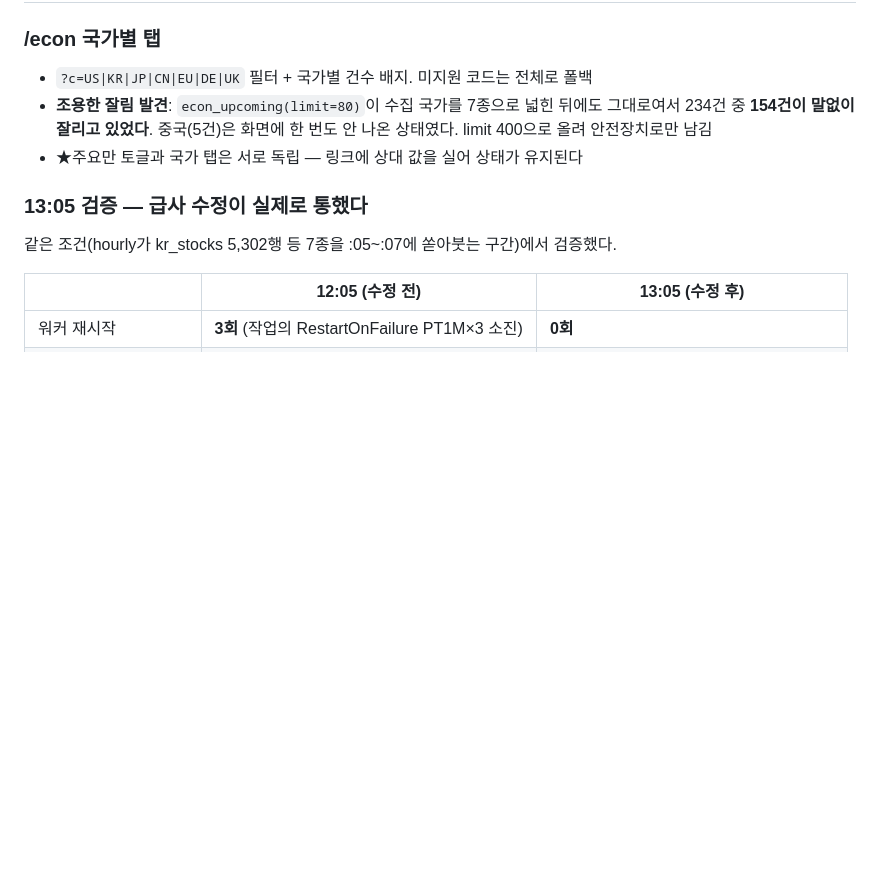
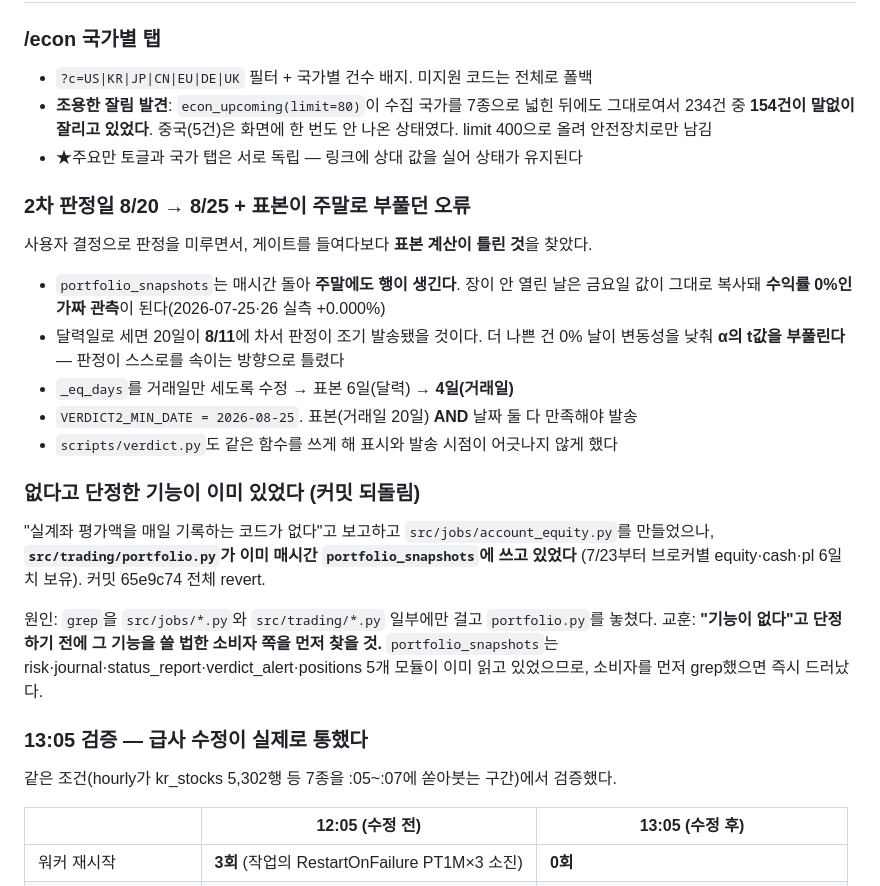
Before and after one commit to Tenant-farmer/market-hub, a Markdown page: docs/HISTORY.md, the part around the change. GitHub-like rendering; blank space fills up the shorter version.

Commit message:
HISTORY: 판정일 연기·표본 오류·중복구현 되돌림 기록
앞 커밋에서 앵커 문자열이 revert로 사라져 기록이 누락됐다.

Co-Authored-By: Claude Opus 5 <noreply@anthropic.com>

```diff
--- a/docs/HISTORY.md
+++ b/docs/HISTORY.md
@@ -13,6 +13,27 @@
   그대로여서 234건 중 **154건이 말없이 잘리고 있었다**. 중국(5건)은 화면에 한 번도
   안 나온 상태였다. limit 400으로 올려 안전장치로만 남김
 - ★주요만 토글과 국가 탭은 서로 독립 — 링크에 상대 값을 실어 상태가 유지된다
+
+### 2차 판정일 8/20 → 8/25 + 표본이 주말로 부풀던 오류
+사용자 결정으로 판정을 미루면서, 게이트를 들여다보다 **표본 계산이 틀린 것**을 찾았다.
+
+- `portfolio_snapshots`는 매시간 돌아 **주말에도 행이 생긴다**. 장이 안 열린 날은 금요일
+  값이 그대로 복사돼 **수익률 0%인 가짜 관측**이 된다(2026-07-25·26 실측 +0.000%)
+- 달력일로 세면 20일이 **8/11**에 차서 판정이 조기 발송됐을 것이다. 더 나쁜 건 0% 날이
+  변동성을 낮춰 **α의 t값을 부풀린다** — 판정이 스스로를 속이는 방향으로 틀렸다
+- `_eq_days`를 거래일만 세도록 수정 → 표본 6일(달력) → **4일(거래일)**
+- `VERDICT2_MIN_DATE = 2026-08-25`. 표본(거래일 20일) **AND** 날짜 둘 다 만족해야 발송
+- `scripts/verdict.py`도 같은 함수를 쓰게 해 표시와 발송 시점이 어긋나지 않게 했다
+
+### 없다고 단정한 기능이 이미 있었다 (커밋 되돌림)
+"실계좌 평가액을 매일 기록하는 코드가 없다"고 보고하고 `src/jobs/account_equity.py`를
+만들었으나, **`src/trading/portfolio.py`가 이미 매시간 `portfolio_snapshots`에 쓰고 있었다**
+(7/23부터 브로커별 equity·cash·pl 6일치 보유). 커밋 65e9c74 전체 revert.
+
+원인: `grep`을 `src/jobs/*.py`와 `src/trading/*.py` 일부에만 걸고 `portfolio.py`를 놓쳤다.
+교훈: **"기능이 없다"고 단정하기 전에 그 기능을 쓸 법한 소비자 쪽을 먼저 찾을 것.**
+`portfolio_snapshots`는 risk·journal·status_report·verdict_alert·positions 5개 모듈이
+이미 읽고 있었으므로, 소비자를 먼저 grep했으면 즉시 드러났다.
 
 ### 13:05 검증 — 급사 수정이 실제로 통했다
 같은 조건(hourly가 kr_stocks 5,302행 등 7종을 :05~:07에 쏟아붓는 구간)에서 검증했다.
```
